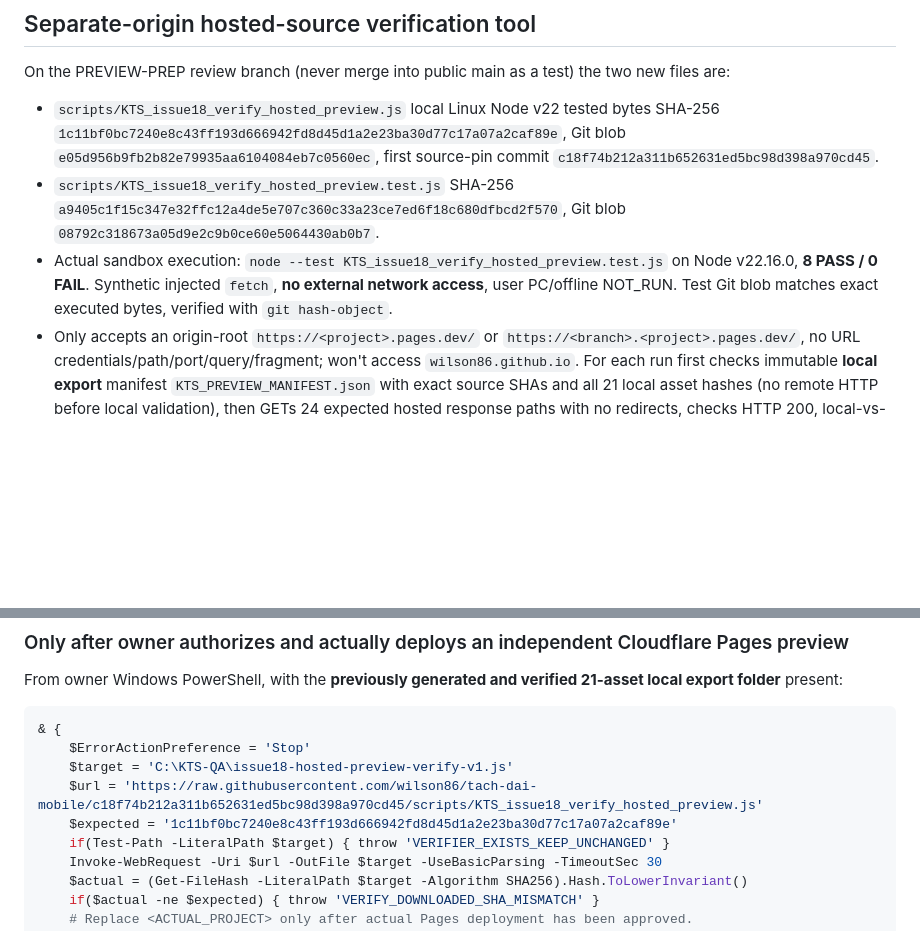
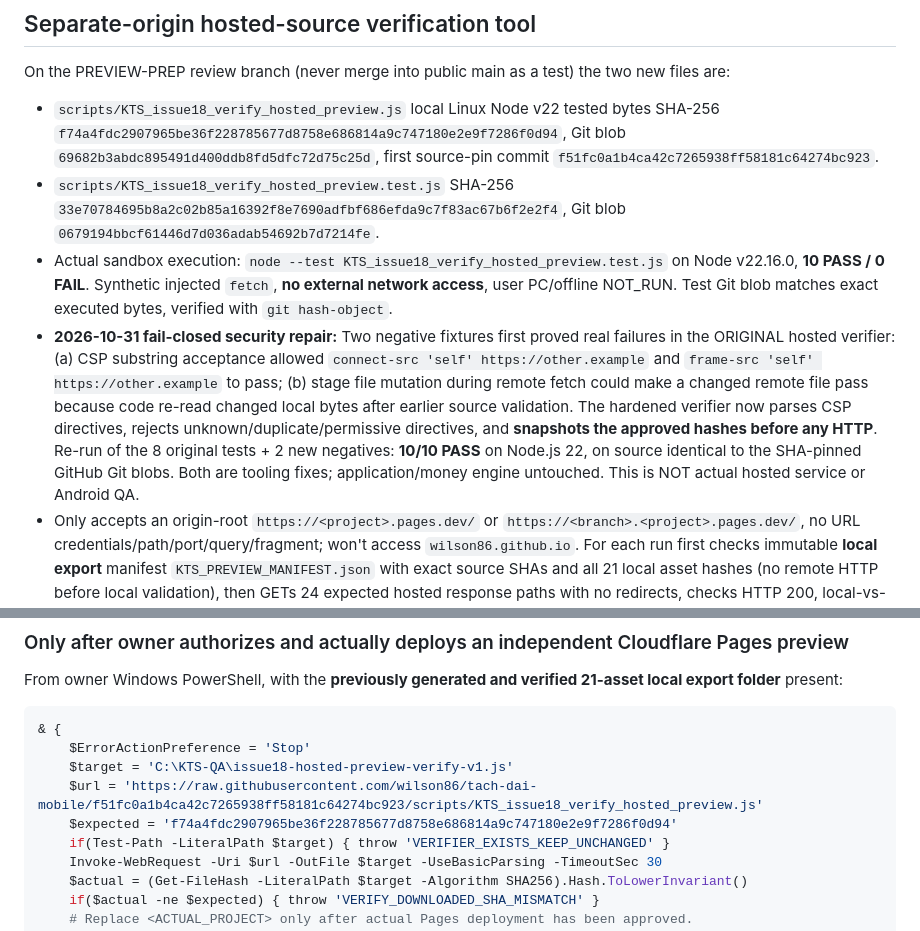
Before and after one commit to wilson86/tach-dai-mobile, a Markdown page: docs/issue18-hosted-preview-admission.md, 2 parts joined by grey strips. Drawn GitHub-style; blank space fills up the shorter version.

Commit message:
docs(issue18): pin hardened hosted gate exact SHA and 10/10 offline evidence [skip ci]

```diff
--- a/docs/issue18-hosted-preview-admission.md
+++ b/docs/issue18-hosted-preview-admission.md
@@ -19,9 +19,10 @@ Both actual test sources cover **Full Cut → simulated browser reload → Undo
 ## Separate-origin hosted-source verification tool
 
 On the PREVIEW-PREP review branch (never merge into public main as a test) the two new files are:
-- `scripts/KTS_issue18_verify_hosted_preview.js` local Linux Node v22 tested bytes SHA-256 `1c11bf0bc7240e8c43ff193d666942fd8d45d1a2e23ba30d77c17a07a2caf89e`, Git blob `e05d956b9fb2b82e79935aa6104084eb7c0560ec`, first source-pin commit `c18f74b212a311b652631ed5bc98d398a970cd45`.
-- `scripts/KTS_issue18_verify_hosted_preview.test.js` SHA-256 `a9405c1f15c347e32ffc12a4de5e707c360c33a23ce7ed6f18c680dfbcd2f570`, Git blob `08792c318673a05d9e2c9b0ce60e5064430ab0b7`.
-- Actual sandbox execution: `node --test KTS_issue18_verify_hosted_preview.test.js` on Node v22.16.0, **8 PASS / 0 FAIL**. Synthetic injected `fetch`, **no external network access**, user PC/offline NOT_RUN. Test Git blob matches exact executed bytes, verified with `git hash-object`.
+- `scripts/KTS_issue18_verify_hosted_preview.js` local Linux Node v22 tested bytes SHA-256 `f74a4fdc2907965be36f228785677d8758e686814a9c747180e2e9f7286f0d94`, Git blob `69682b3abdc895491d400ddb8fd5dfc72d75c25d`, first source-pin commit `f51fc0a1b4ca42c7265938ff58181c64274bc923`.
+- `scripts/KTS_issue18_verify_hosted_preview.test.js` SHA-256 `33e70784695b8a2c02b85a16392f8e7690adfbf686efda9c7f83ac67b6f2e2f4`, Git blob `0679194bbcf61446d7d036adab54692b7d7214fe`.
+- Actual sandbox execution: `node --test KTS_issue18_verify_hosted_preview.test.js` on Node v22.16.0, **10 PASS / 0 FAIL**. Synthetic injected `fetch`, **no external network access**, user PC/offline NOT_RUN. Test Git blob matches exact executed bytes, verified with `git hash-object`.
+- **2026-10-31 fail-closed security repair:** Two negative fixtures first proved real failures in the ORIGINAL hosted verifier: (a) CSP substring acceptance allowed `connect-src 'self' https://other.example` and `frame-src 'self' https://other.example` to pass; (b) stage file mutation during remote fetch could make a changed remote file pass because code re-read changed local bytes after earlier source validation. The hardened verifier now parses CSP directives, rejects unknown/duplicate/permissive directives, and **snapshots the approved hashes before any HTTP**. Re-run of the 8 original tests + 2 new negatives: **10/10 PASS** on Node.js 22, on source identical to the SHA-pinned GitHub Git blobs. Both are tooling fixes; application/money engine untouched. This is NOT actual hosted service or Android QA.
 - Only accepts an origin-root `https://<project>.pages.dev/` or `https://<branch>.<project>.pages.dev/`, no URL credentials/path/port/query/fragment; won't access `wilson86.github.io`. For each run first checks immutable **local export** manifest `KTS_PREVIEW_MANIFEST.json` with exact source SHAs and all 21 local asset hashes (no remote HTTP before local validation), then GETs 24 expected hosted response paths with no redirects, checks HTTP 200, local-vs-hosted SHA256 bytes, and CSP/frame/robots/nosniff HTTP response headers. Cloudflare Pages canonical HTML routes map `index.html` to `/`, `Mobile/index.html` to `/Mobile/`, `Ngang/index.html` to `/Ngang/`, and `Mobile/app/index.html` to `/Mobile/app/` (Cloudflare docs: https://developers.cloudflare.com/pages/configuration/serving-pages/).
 - The exported folder is **only** `C:\KTS-QA\issue18-preview-upload-20261031`; no private Router/Desktop or customer evidence uploaded. A public Cloudflare Pages preview may be discoverable; `robots.txt` and `X-Robots-Tag: noindex` are not authentication.
 - The verifier **does not** run without an explicitly supplied preview URL. It is read-only: no uploads, writes, deletes, paid API, merges, Telegram sends or customer data. Server GETs could count against the host's normal free-tier request limits; confirm zero charge before deployment.
@@ -34,8 +35,8 @@ From owner Windows PowerShell, with the **previously generated and verified 21-a
 & {
     $ErrorActionPreference = 'Stop'
     $target = 'C:\KTS-QA\issue18-hosted-preview-verify-v1.js'
-    $url = 'https://raw.githubusercontent.com/wilson86/tach-dai-mobile/c18f74b212a311b652631ed5bc98d398a970cd45/scripts/KTS_issue18_verify_hosted_preview.js'
-    $expected = '1c11bf0bc7240e8c43ff193d666942fd8d45d1a2e23ba30d77c17a07a2caf89e'
+    $url = 'https://raw.githubusercontent.com/wilson86/tach-dai-mobile/f51fc0a1b4ca42c7265938ff58181c64274bc923/scripts/KTS_issue18_verify_hosted_preview.js'
+    $expected = 'f74a4fdc2907965be36f228785677d8758e686814a9c747180e2e9f7286f0d94'
     if(Test-Path -LiteralPath $target) { throw 'VERIFIER_EXISTS_KEEP_UNCHANGED' }
     Invoke-WebRequest -Uri $url -OutFile $target -UseBasicParsing -TimeoutSec 30
     $actual = (Get-FileHash -LiteralPath $target -Algorithm SHA256).Hash.ToLowerInvariant()
```
